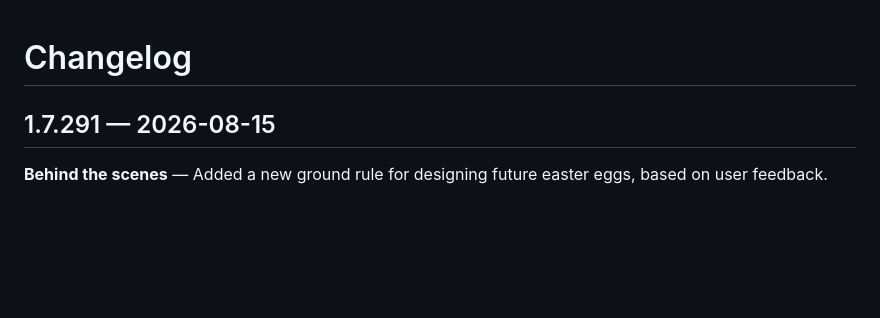
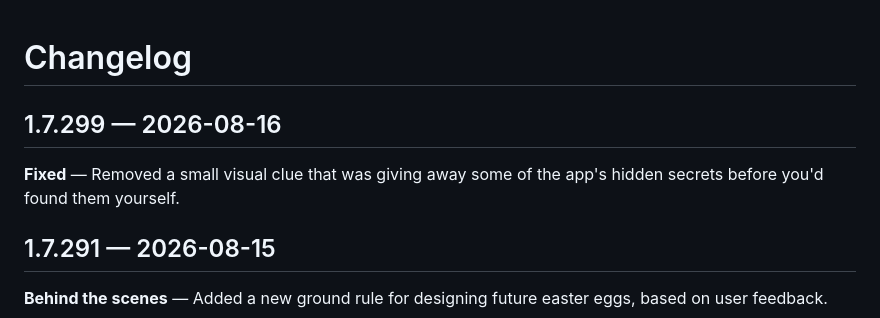
Before and after one commit to textPreferred/uselessOrIsIt, a Markdown page: CHANGELOG.md, the part around the change. Drawn GitHub-style; blank space fills up the shorter version.

Commit message:
docs: add changelog entry for the cursor-hint fix

```diff
--- a/CHANGELOG.md
+++ b/CHANGELOG.md
@@ -1,4 +1,8 @@
 # Changelog
+
+## 1.7.299 — 2026-08-16
+
+**Fixed** — Removed a small visual clue that was giving away some of the app's hidden secrets before you'd found them yourself.
 
 ## 1.7.291 — 2026-08-15
 
```
